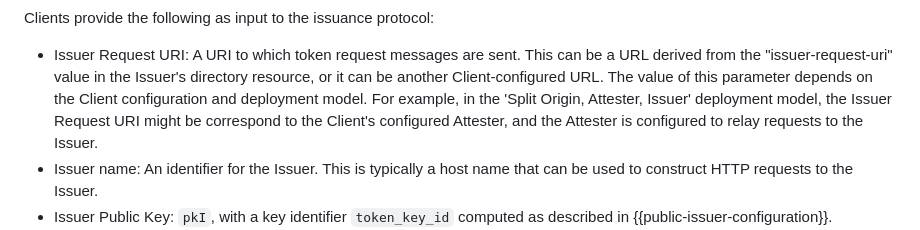
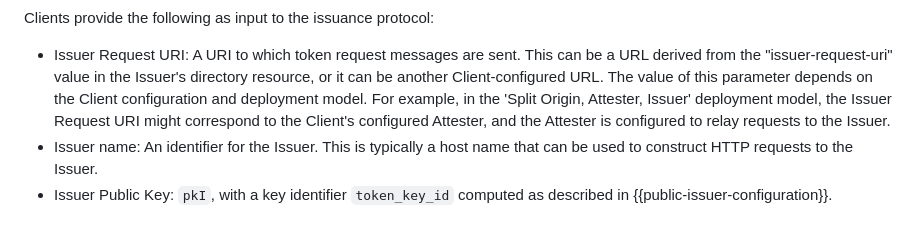
Before and after one commit to smhendrickson/draft-hendrickson-privacypass-public-metadata-issuance, a Markdown page: draft-hendrickson-privacypass-public-metadata.md, the part around the change. Rendered like a GitHub page.

```diff
--- a/draft-hendrickson-privacypass-public-metadata.md
+++ b/draft-hendrickson-privacypass-public-metadata.md
@@ -107,7 +107,7 @@ Clients provide the following as input to the issuance protocol:
   directory resource, or it can be another Client-configured URL. The value
   of this parameter depends on the Client configuration and deployment model.
   For example, in the 'Split Origin, Attester, Issuer' deployment model, the
-  Issuer Request URI might be correspond to the Client's configured Attester,
+  Issuer Request URI might correspond to the Client's configured Attester,
   and the Attester is configured to relay requests to the Issuer.
 - Issuer name: An identifier for the Issuer. This is typically a host name that
   can be used to construct HTTP requests to the Issuer.
```
